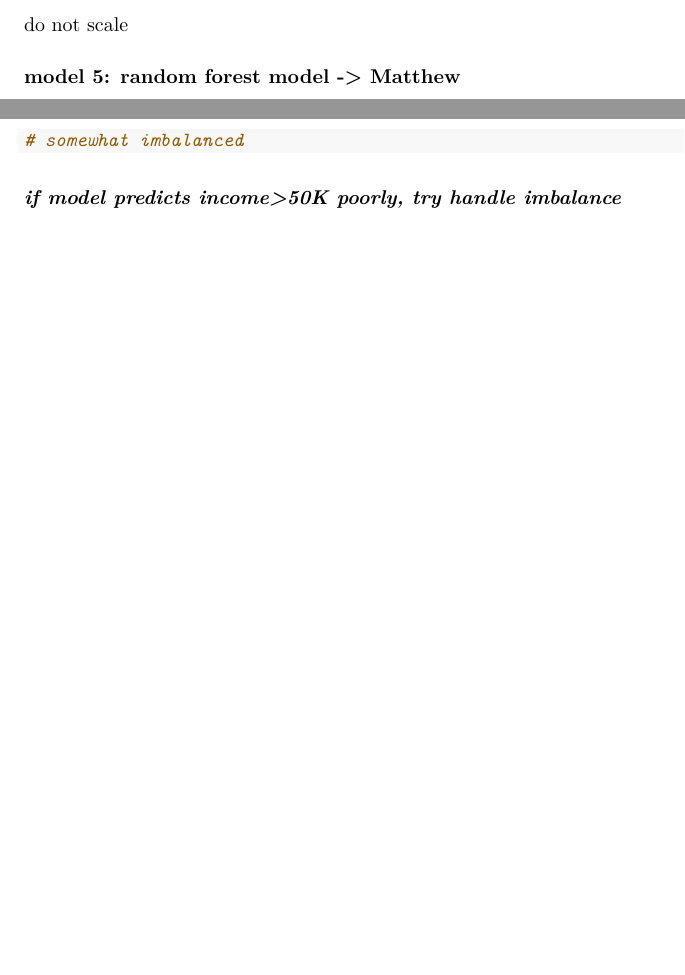
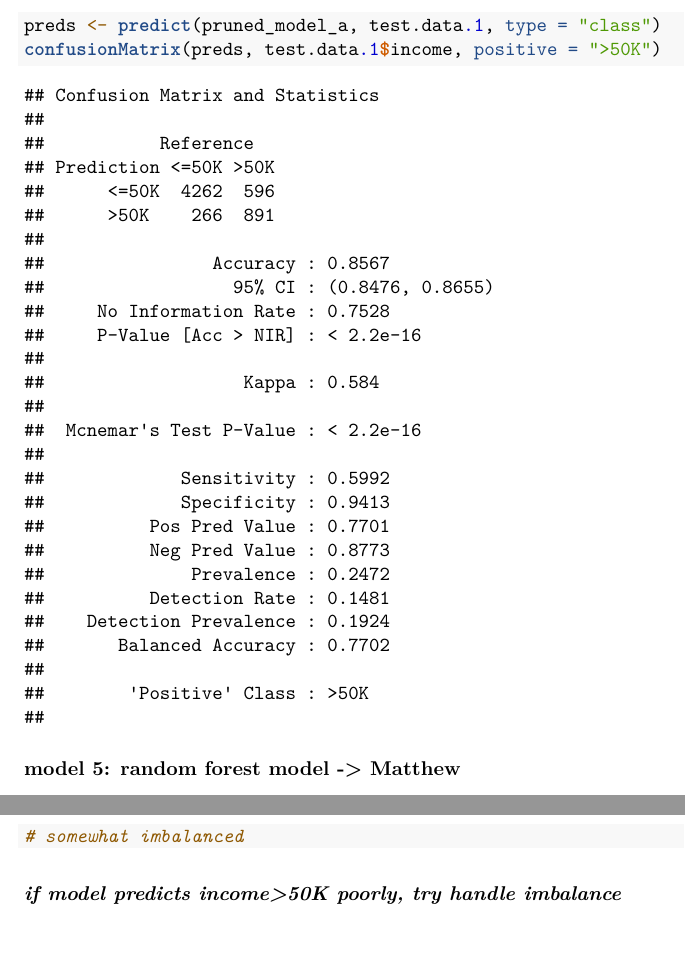
Before and after one commit to sza0816/IncomeClassification580, an R Markdown document (580Project.Rmd): two parts of page 10 of 10, joined at a grey line, cut at the place of the change. Rendered offline with R 4.5, knitr and Pandoc, then LaTeX, with nearby package versions; code that draws random numbers runs with fixed seeds of ours; common packages that the code uses without loading them are loaded.

Commit message:
CART done plus confusion matrix printed

````diff
--- a/580Project.Rmd
+++ b/580Project.Rmd
@@ -402,12 +402,12 @@ train.data.1a <- subset(train.data.1, select = -c(race, native.country, fnlwgt))
 cart_model_a <- rpart(income ~ ., data = train.data.1a, control=rpart.control(cp=0), method = "class")
 best_cp <- cart_model_a$cptable[which.min(cart_model$cptable[,"xerror"]),"CP"]
 pruned_model_a <- prune(cart_model_a, cp = best_cp)
-comparemodels(cart_model_a, pruned_model_a, test.data.1a, 'income')
+comparemodels(cart_model_a, pruned_model_a, test.data.1, 'income')
 ```
-
-
-
-do not scale
+```{r}
+preds <- predict(pruned_model_a, test.data.1, type = "class")
+confusionMatrix(preds, test.data.1$income, positive = ">50K")
+```
 
 ### model 5: random forest model -> Matthew
 do not scale
````
